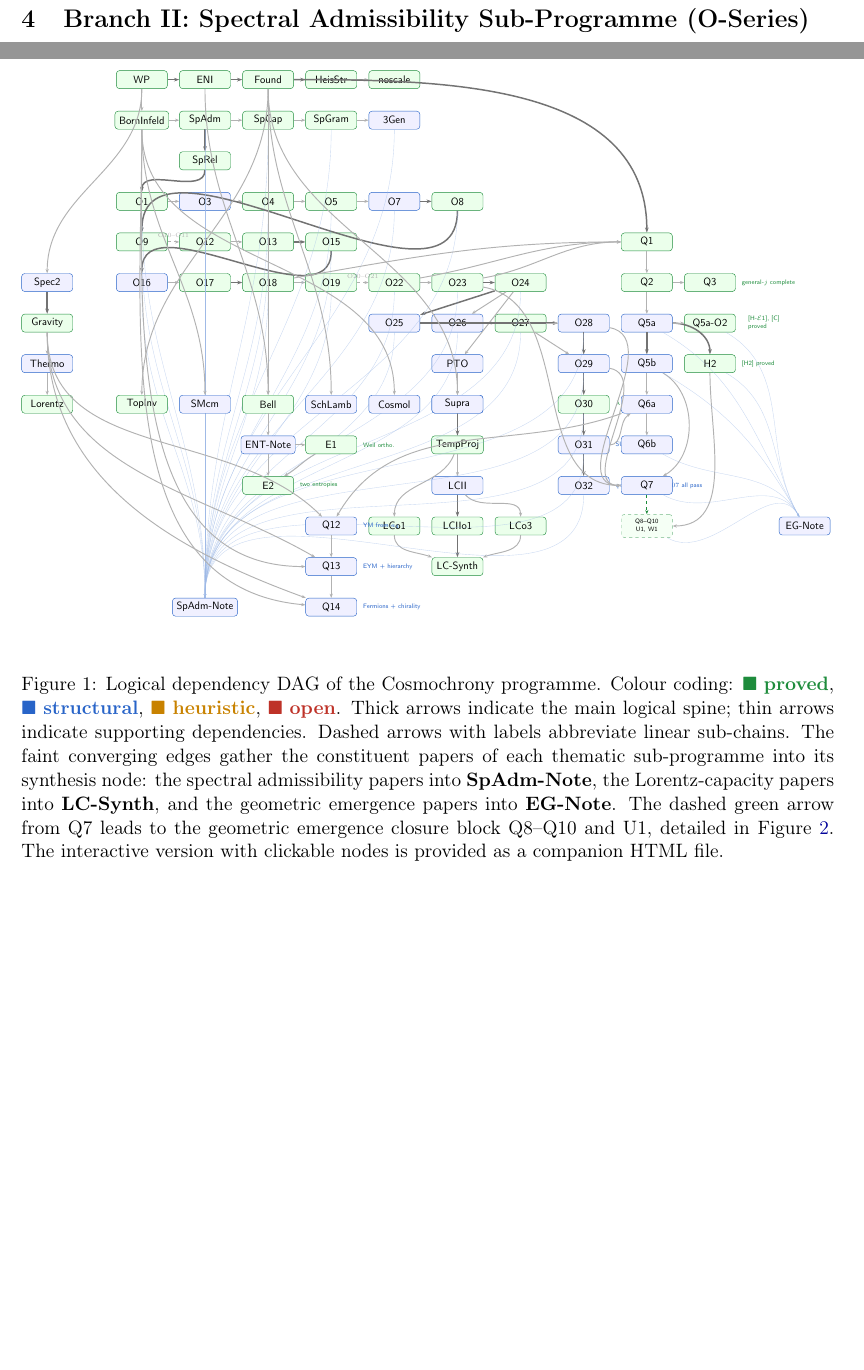
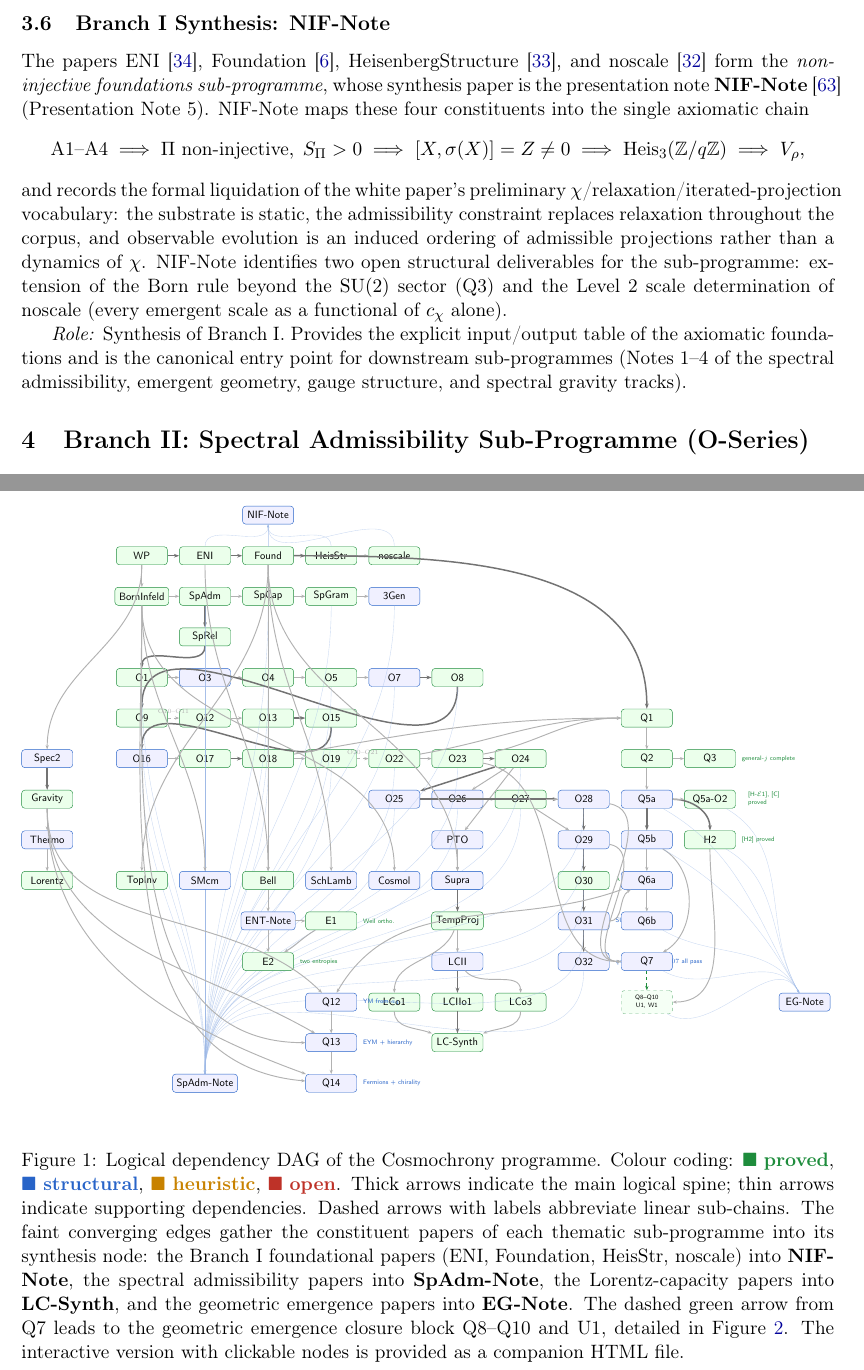
Before and after one commit to Cosmochrony/program, a LaTeX paper (tex/program.tex): two parts of pages 6 and 16 of 33 before the commit and two parts of pages 6 and 17 of 34 after it, joined at a grey line, cut at the place of the change, the shorter picture padded with empty space. Compiled offline with pdfLaTeX.

Commit message:
Add NIF-Note (Presentation Note 5): non-injective foundations sub-programme
- Add Beau2026ninote bib entry (Zenodo concept DOI 10.5281/zenodo.20548383)
- New subsection 'Branch I Synthesis: NIF-Note' in program.tex
- Add NIFNote node to the dependency graph (aggregates ENI, Found, HeisStr, noscale)
- Recompiled v1.39

```diff
--- a/tex/program.tex
+++ b/tex/program.tex
@@ -297,6 +297,38 @@ A Structural Roadmap and Paper Inventory}
     Dimensional analysis within the framework is therefore fully constrained by~$c_\chi$ alone (\sproved).
 
     \textit{Role:} Closes the naturalness question for dimensional parameters.
+
+  \subsection{Branch~I Synthesis: NIF-Note}
+    \label{sec:nifnote}
+
+    The papers ENI~\cite{Beau2026l}, Foundation~\cite{Beau2026m},
+    HeisenbergStructure~\cite{Beau2026HeisenbergStructure}, and noscale~\cite{Beau2026j}
+    form the \emph{non-injective foundations sub-programme}, whose synthesis paper is the
+    presentation note \textbf{NIF-Note}~\cite{Beau2026ninote} (Presentation Note~5).
+    NIF-Note maps these four constituents into the single axiomatic chain
+    \[
+      \text{A1--A4}
+      \;\Longrightarrow\;
+      \Pi \text{ non-injective},\; S_\Pi > 0
+      \;\Longrightarrow\;
+      [X,\sigma(X)] = Z \neq 0
+      \;\Longrightarrow\;
+      \Heis_3(\mathbb{Z}/q\mathbb{Z})
+      \;\Longrightarrow\;
+      V_\rho,
+    \]
+    and records the formal liquidation of the white paper's preliminary $\chi$/relaxation/iterated-projection
+    vocabulary: the substrate is static, the admissibility constraint replaces relaxation
+    throughout the corpus, and observable evolution is an induced ordering of admissible
+    projections rather than a dynamics of~$\chi$.
+    NIF-Note identifies two open structural deliverables for the sub-programme:
+    extension of the Born rule beyond the $\SU(2)$ sector~(Q3) and the Level~2 scale determination
+    of noscale (every emergent scale as a functional of~$c_\chi$ alone).
+
+    \textit{Role:} Synthesis of Branch~I. Provides the explicit input/output table of the
+    axiomatic foundations and is the canonical entry point for downstream sub-programmes
+    (Notes~1--4 of the spectral admissibility, emergent geometry, gauge structure, and spectral
+    gravity tracks).
 
   \section{Branch II: Spectral Admissibility Sub-Programme (O-Series)}
   \label{sec:oseries}
@@ -1195,6 +1227,12 @@ A Structural Roadmap and Paper Inventory}
 O18,O19,O22,O23,O24,O25,O26,O27,O28,O29,O30,O31,O32}
 \draw[synth] (\n) to[out=-90,in=90] (SpANote);
 
+% Non-injective foundations sub-programme synthesis (presentation note 5):
+% aggregates the four constituents of Branch I (ENI, Foundation, HeisStr, noscale).
+\node[S] (NIFNote) at (2*\dx,\dy) {NIF-Note};
+\foreach \n in {ENI,Found,Heis,nos}
+\draw[synth] (\n) to[out=90,in=-90] (NIFNote);
+
 \node[P] (Q1)   at (8*\dx,-4*\dy)   {Q1};
 \node[P] (Q2)   at (8*\dx,-5*\dy)   {Q2};
 \node[P] (Q3)   at (9*\dx,-5*\dy)   {Q3};
@@ -1314,7 +1352,8 @@ O18,O19,O22,O23,O24,O25,O26,O27,O28,O29,O30,O31,O32}
         Thick arrows indicate the main logical spine; thin arrows indicate supporting dependencies.
         Dashed arrows with labels abbreviate linear sub-chains.
         The faint converging edges gather the constituent papers of each thematic sub-programme into
-        its synthesis node: the spectral admissibility papers into \textbf{SpAdm-Note}, the
+        its synthesis node: the Branch~I foundational papers (ENI, Foundation, HeisStr, noscale) into
+        \textbf{NIF-Note}, the spectral admissibility papers into \textbf{SpAdm-Note}, the
         Lorentz-capacity papers into \textbf{LC-Synth}, and the geometric emergence papers into
         \textbf{EG-Note}.
         The dashed green arrow from Q7 leads to the geometric emergence closure block
```
Also changed, not shown: tex/cosmochrony-bibliography.bib (+9 -0 lines), out/program.pdf.
